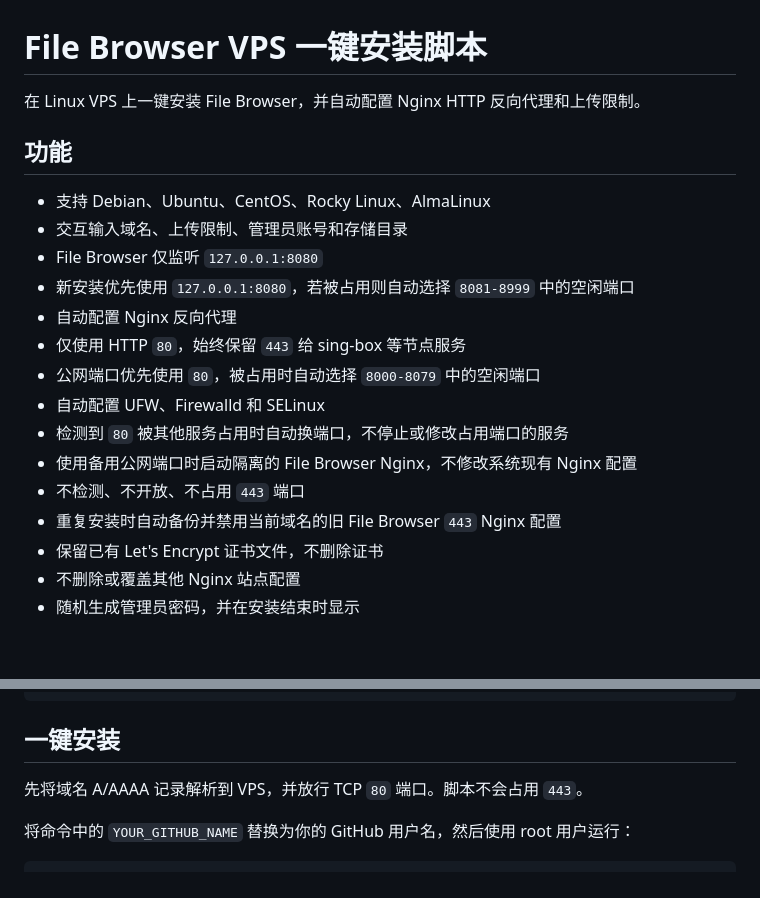
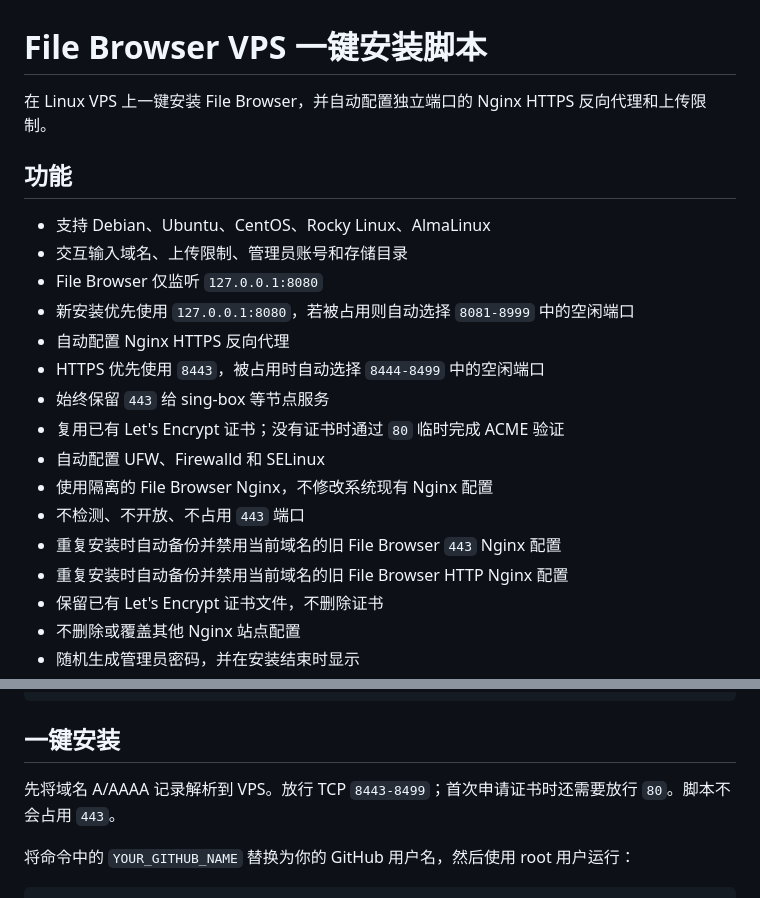
Before and after one commit to yan9jx/singbox-tool, a Markdown page: README.md, 2 parts joined by grey strips. Drawn GitHub-style; blank space fills up the shorter version.

Commit message:
docs: document high-port HTTPS reverse proxy

```diff
--- a/README.md
+++ b/README.md
@@ -1,6 +1,6 @@
 # File Browser VPS 一键安装脚本
 
-在 Linux VPS 上一键安装 File Browser，并自动配置 Nginx HTTP 反向代理和上传限制。
+在 Linux VPS 上一键安装 File Browser，并自动配置独立端口的 Nginx HTTPS 反向代理和上传限制。
 
 ## 功能
 
@@ -8,14 +8,15 @@
 - 交互输入域名、上传限制、管理员账号和存储目录
 - File Browser 仅监听 `127.0.0.1:8080`
 - 新安装优先使用 `127.0.0.1:8080`，若被占用则自动选择 `8081-8999` 中的空闲端口
-- 自动配置 Nginx 反向代理
-- 仅使用 HTTP `80`，始终保留 `443` 给 sing-box 等节点服务
-- 公网端口优先使用 `80`，被占用时自动选择 `8000-8079` 中的空闲端口
+- 自动配置 Nginx HTTPS 反向代理
+- HTTPS 优先使用 `8443`，被占用时自动选择 `8444-8499` 中的空闲端口
+- 始终保留 `443` 给 sing-box 等节点服务
+- 复用已有 Let's Encrypt 证书；没有证书时通过 `80` 临时完成 ACME 验证
 - 自动配置 UFW、Firewalld 和 SELinux
-- 检测到 `80` 被其他服务占用时自动换端口，不停止或修改占用端口的服务
-- 使用备用公网端口时启动隔离的 File Browser Nginx，不修改系统现有 Nginx 配置
+- 使用隔离的 File Browser Nginx，不修改系统现有 Nginx 配置
 - 不检测、不开放、不占用 `443` 端口
 - 重复安装时自动备份并禁用当前域名的旧 File Browser `443` Nginx 配置
+- 重复安装时自动备份并禁用当前域名的旧 File Browser HTTP Nginx 配置
 - 保留已有 Let's Encrypt 证书文件，不删除证书
 - 不删除或覆盖其他 Nginx 站点配置
 - 随机生成管理员密码，并在安装结束时显示
@@ -39,7 +40,7 @@ https://raw.githubusercontent.com/YOUR_GITHUB_NAME/filebrowser-installer/main/in
 
 ## 一键安装
 
-先将域名 A/AAAA 记录解析到 VPS，并放行 TCP `80` 端口。脚本不会占用 `443`。
+先将域名 A/AAAA 记录解析到 VPS。放行 TCP `8443-8499`；首次申请证书时还需要放行 `80`。脚本不会占用 `443`。
 
 将命令中的 `YOUR_GITHUB_NAME` 替换为你的 GitHub 用户名，然后使用 root 用户运行：
 
```
